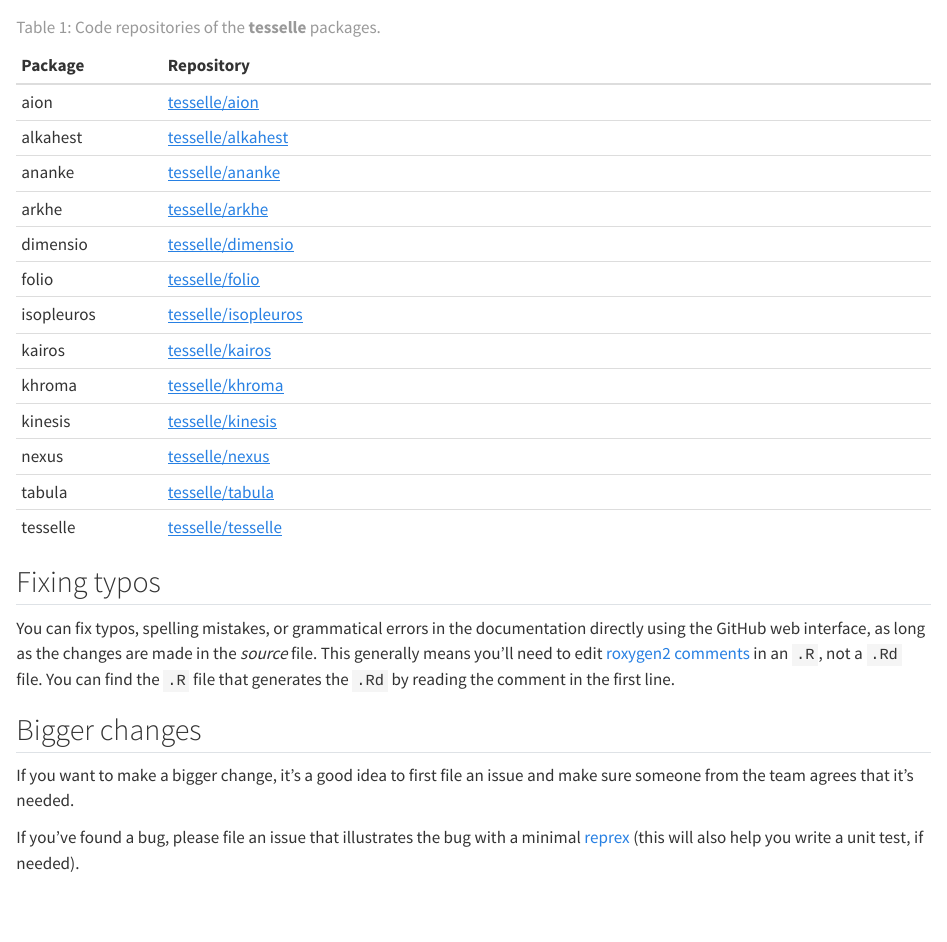
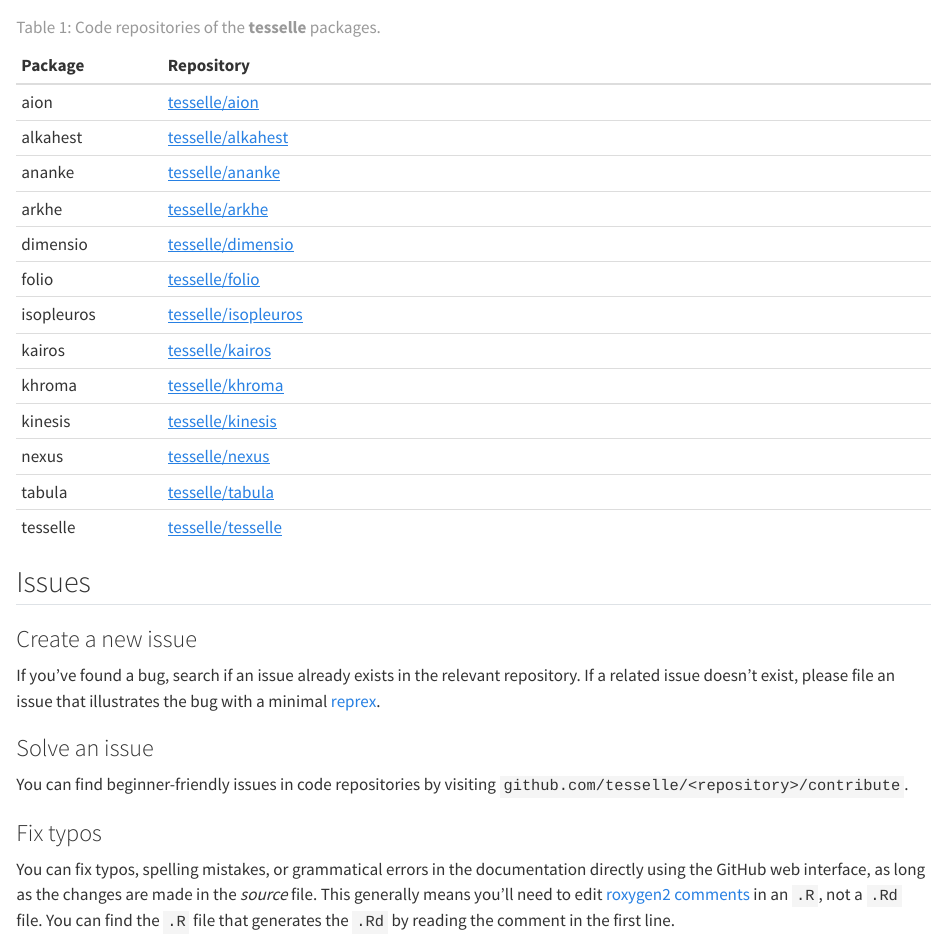
Before and after one commit to tesselle/website, a Quarto document (contributing.qmd): the page in a window 1100 px wide, from 190 px down. Rendered offline with R 4.5, knitr and Pandoc in place of Quarto, with nearby package versions.

Commit message:
Small change in documentation

```diff
--- a/_quarto.yml
+++ b/_quarto.yml
@@ -24,7 +24,7 @@
       - use.qmd
       - learn/index.qmd
       - posts/index.qmd
-      - text: "Guidelines"
+      - text: "Community"
         menu:
           - contributing.qmd
           - conduct.qmd
--- a/contributing.qmd
+++ b/contributing.qmd
@@ -26,15 +26,23 @@
 
 : Code repositories of the **tesselle** packages. {#tbl-repo}
 
-## Fixing typos
+## Issues
+
+### Create a new issue
+
+If you've found a bug, search if an issue already exists in the relevant repository. If a related issue doesn't exist, please file an issue that illustrates the bug with a minimal [reprex](https://www.tidyverse.org/help/#reprex).
+
+### Solve an issue
+
+You can find beginner-friendly issues in code repositories by visiting `github.com/tesselle/<repository>/contribute`.
+
+### Fix typos
 
 You can fix typos, spelling mistakes, or grammatical errors in the documentation directly using the GitHub web interface, as long as the changes are made in the _source_ file. This generally means you'll need to edit [roxygen2 comments](https://roxygen2.r-lib.org/articles/roxygen2.html) in an `.R`, not a `.Rd` file. You can find the `.R` file that generates the `.Rd` by reading the comment in the first line.
 
 ## Bigger changes
 
 If you want to make a bigger change, it's a good idea to first file an issue and make sure someone from the team agrees that it's needed.
-
-If you've found a bug, please file an issue that illustrates the bug with a minimal [reprex](https://www.tidyverse.org/help/#reprex) (this will also help you write a unit test, if needed).
 
 ### Pull request process
 
```
